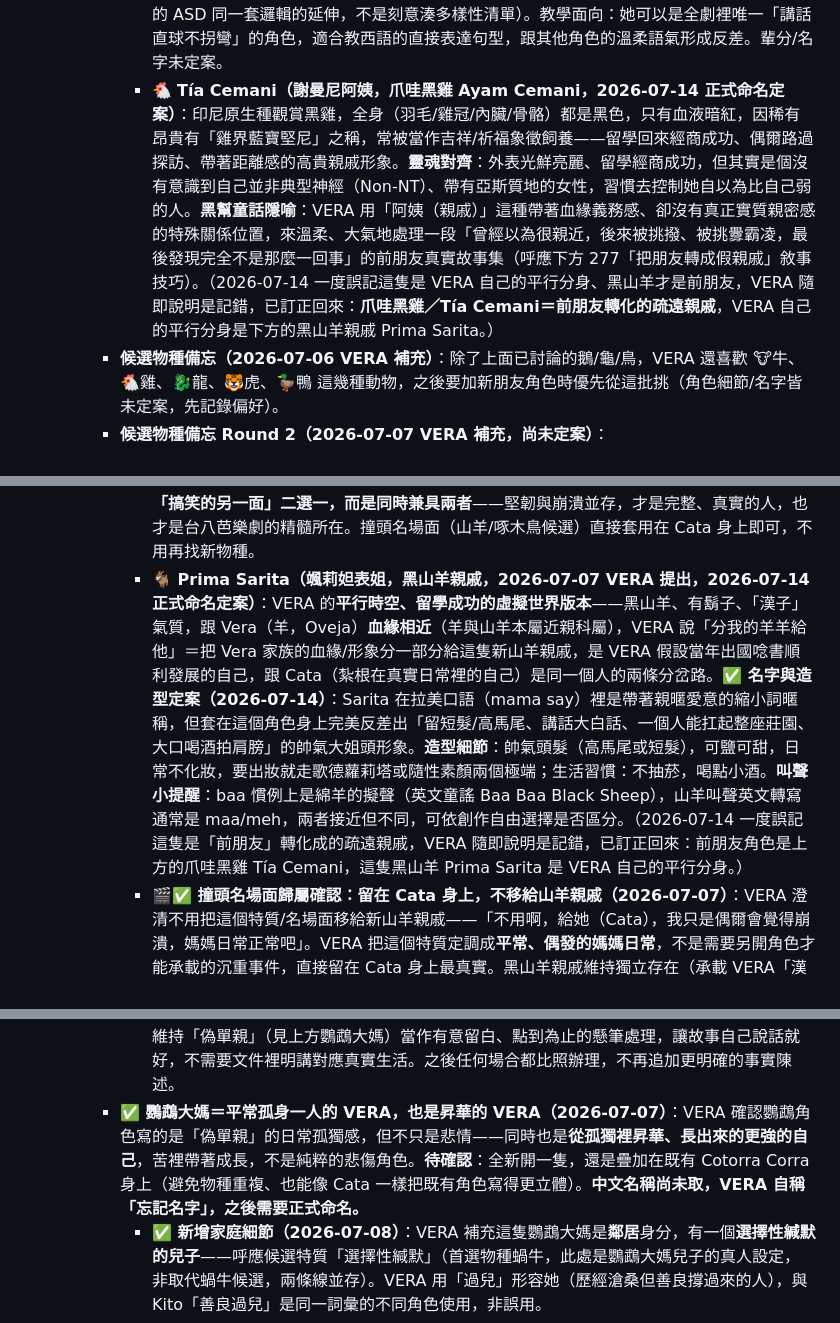
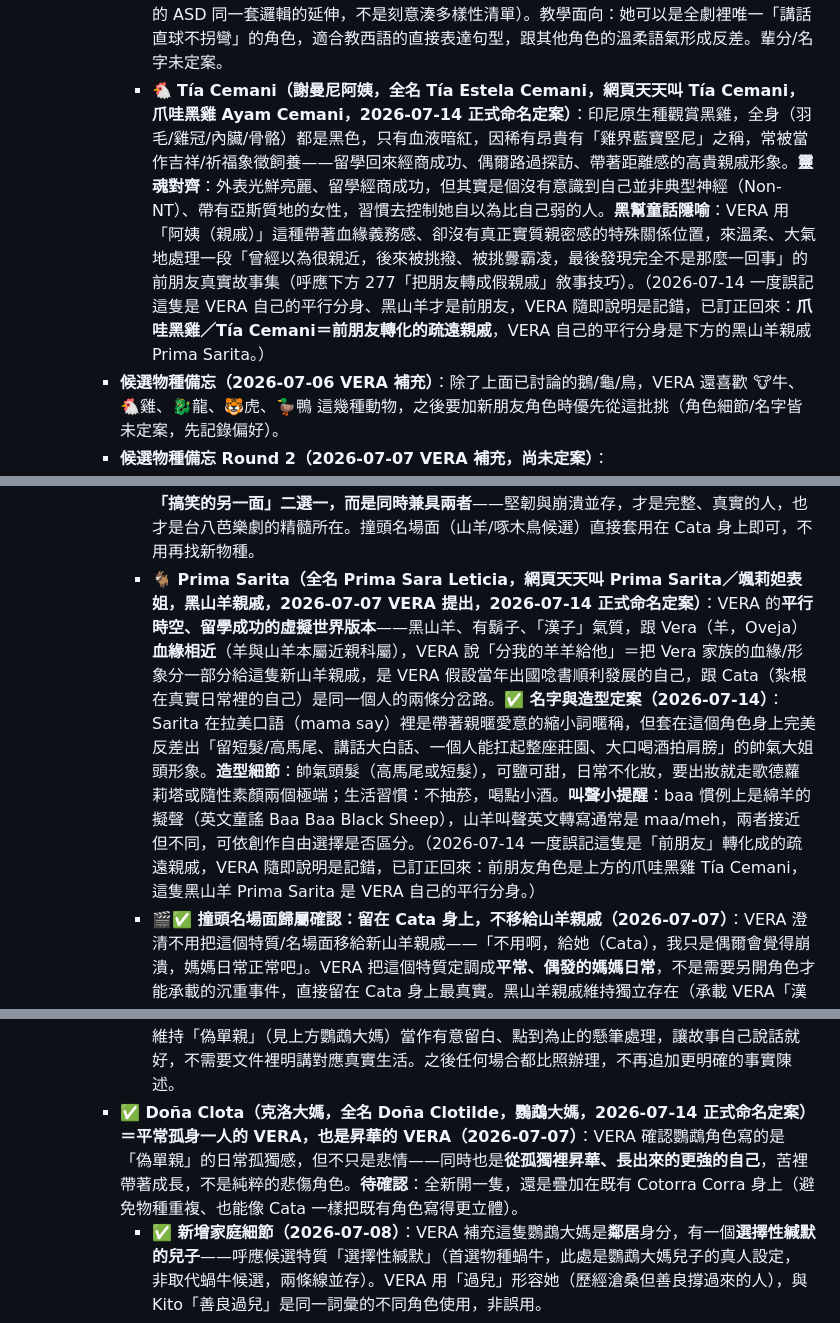
Before and after one commit to VeraChivo/mi-casa-de-chunks, a Markdown page: CLAUDE.md, 3 parts joined by grey strips. Drawn GitHub-style.

Commit message:
補上三位角色的正式全名（雙軌制：全名/日常暱稱）
- Tía Cemani 全名 Tía Estela Cemani
- Prima Sarita 全名 Prima Sara Leticia
- 鸚鵡大媽正式命名 Doña Clota（全名 Doña Clotilde）

```diff
--- a/CLAUDE.md
+++ b/CLAUDE.md
@@ -216,7 +216,7 @@ Yigú的兩個獨立練習頁面，跟主站 index.html 完全分開、不共用
       - 🦌 **Vivian／Vivi 老師（鹿 Cierva，蒙特梭利幼兒園老師，2026-07-06 新場景構想）**：新故事場景「蒙特梭利幼兒園」，以 Yigú 的蒙特梭利回憶為藍本。老師物種選定**母鹿 Cierva**——溫柔觀察者、安靜低感官刺激、「跟隨孩子（Follow the child）」的蒙氏引導者形象（🐢龜已被 Tortuguita 用掉、🦉貓頭鷹視覺太銳利，皆不選）。造型記憶點＝🍓 **草莓圍裙＋草莓香氣**（呼應蒙氏日常生活工作：採摘/洗切水果）。**💙 名字已定案（2026-07-06）：本名 Vivian（薇薇安）＋暱稱 Vivi，兩個都用**——照 Socorro/Coco 前例：正式場合（家長、告示牌）用 Vivian，小貓們口中喊「¡Vivi!」，疊音公式又貼近小小孩把老師名字疊音化的真實習慣。第一個繪本大綱構想（未動工）：迪多（Tito）在學校感官超載，老師用草莓與溫柔眼神引導。
     - **候選延伸親戚角色（2026-07-07 VERA 提出，未定案）**：貓家族核心之外的「遠房親戚」概念，會出現但帶著距離感，適合「真真假假虛實參半」的家族劇色彩：
       - 🐈‍⬛ **黑貓親戚（2026-07-07 VERA 補充人設，同日補上背景故事，2026-07-08 確認合併亞斯女性朋友設定）**：**沒結婚的帥 T 阿姨/姑姑**——帥氣冷酷、講話一針見血，其實是暖心好人。**背景故事補充**：外人以為她討厭小孩，殊不知其實是**害怕**小孩——因為自己童年不快樂，不習慣跟小孩相處，冷淡的表象底下是沒被安撫過的柔軟。**✅ 合併定案（2026-07-08）**：原本另外候選的「亞斯女性朋友」（社交容易沒電、社交電量消耗快、外人常誤會她高傲/難親近其實只是天生如此不是刻意冷淡）就是黑貓阿姨本人，VERA 確認「這是黑貓阿姨啊」，不再視為兩個獨立角色。延續整個貓家族「用真實的人當骨架」的精神（跟 Nita 的 AuDHD、Tato 的 ASD 同一套邏輯的延伸，不是刻意湊多樣性清單）。教學面向：她可以是全劇裡唯一「講話直球不拐彎」的角色，適合教西語的直接表達句型，跟其他角色的溫柔語氣形成反差。輩分/名字未定案。
-      - 🐔 **Tía Cemani（謝曼尼阿姨，爪哇黑雞 Ayam Cemani，2026-07-14 正式命名定案）**：印尼原生種觀賞黑雞，全身（羽毛/雞冠/內臟/骨骼）都是黑色，只有血液暗紅，因稀有昂貴有「雞界藍寶堅尼」之稱，常被當作吉祥/祈福象徵飼養——留學回來經商成功、偶爾路過探訪、帶著距離感的高貴親戚形象。**靈魂對齊**：外表光鮮亮麗、留學經商成功，但其實是個沒有意識到自己並非典型神經（Non-NT）、帶有亞斯質地的女性，習慣去控制她自以為比自己弱的人。**黑幫童話隱喻**：VERA 用「阿姨（親戚）」這種帶著血緣義務感、卻沒有真正實質親密感的特殊關係位置，來溫柔、大氣地處理一段「曾經以為很親近，後來被挑撥、被挑釁霸凌，最後發現完全不是那麼一回事」的前朋友真實故事集（呼應下方 277「把朋友轉成假親戚」敘事技巧）。（2026-07-14 一度誤記這隻是 VERA 自己的平行分身、黑山羊才是前朋友，VERA 隨即說明是記錯，已訂正回來：**爪哇黑雞／Tía Cemani＝前朋友轉化的疏遠親戚**，VERA 自己的平行分身是下方的黑山羊親戚 Prima Sarita。）
+      - 🐔 **Tía Cemani（謝曼尼阿姨，全名 Tía Estela Cemani，網頁天天叫 Tía Cemani，爪哇黑雞 Ayam Cemani，2026-07-14 正式命名定案）**：印尼原生種觀賞黑雞，全身（羽毛/雞冠/內臟/骨骼）都是黑色，只有血液暗紅，因稀有昂貴有「雞界藍寶堅尼」之稱，常被當作吉祥/祈福象徵飼養——留學回來經商成功、偶爾路過探訪、帶著距離感的高貴親戚形象。**靈魂對齊**：外表光鮮亮麗、留學經商成功，但其實是個沒有意識到自己並非典型神經（Non-NT）、帶有亞斯質地的女性，習慣去控制她自以為比自己弱的人。**黑幫童話隱喻**：VERA 用「阿姨（親戚）」這種帶著血緣義務感、卻沒有真正實質親密感的特殊關係位置，來溫柔、大氣地處理一段「曾經以為很親近，後來被挑撥、被挑釁霸凌，最後發現完全不是那麼一回事」的前朋友真實故事集（呼應下方 277「把朋友轉成假親戚」敘事技巧）。（2026-07-14 一度誤記這隻是 VERA 自己的平行分身、黑山羊才是前朋友，VERA 隨即說明是記錯，已訂正回來：**爪哇黑雞／Tía Cemani＝前朋友轉化的疏遠親戚**，VERA 自己的平行分身是下方的黑山羊親戚 Prima Sarita。）
     - **候選物種備忘（2026-07-06 VERA 補充）**：除了上面已討論的鵝/龜/鳥，VERA 還喜歡 🐮牛、🐔雞、🐉龍、🐯虎、🦆鴨 這幾種動物，之後要加新朋友角色時優先從這批挑（角色細節/名字皆未定案，先記錄偏好）。
     - **候選物種備忘 Round 2（2026-07-07 VERA 補充，尚未定案）**：
       - 🐕 **吉娃娃（chihuahua，2026-07-08 VERA 提出）**：新候選物種，角色細節/特質/名字皆未定案，先記錄偏好。
@@ -228,7 +228,7 @@ Yigú的兩個獨立練習頁面，跟主站 index.html 完全分開、不共用
       - **🐿️ 松鼠改配對成 RSD——VERA 定調（2026-07-07）**：VERA 指正松鼠不適合選擇性緘默——雖然「受驚定格」符合凍結反應，但松鼠平時給人的印象是**過動、焦慮、東奔西竄**，這種能量會干擾選擇性緘默需要的「安靜、退縮」質地，兩者根本不搭。VERA 定調：松鼠這股焦慮竄動的能量**根本就是 RSD 本人**——這是跟 Tortuguita（龜，RSD 的「安靜躲進殼裡」withdrawal 型）不同的 RSD 呈現方式：**松鼠＝過度警覺/焦慮竄動型 RSD**（一直在掃描威脅、靜不下來），龜＝withdrawal型RSD（受傷就躲起來安靜不動），兩種松鼠與龜並存不重複，是同一個特質的兩種不同體感。
       - **🆕 災難性思考（Catastrophizing）——全新獨立特質，尚無物種/角色（2026-07-07）**：VERA 補充跟 RSD 相對照的另一種心理機制，兩者核心差異：**RSD＝生理性、非自願、瞬間引爆**（像電擊，理性煞車直接斷線，不經過思考過程，物理性痛覺）；**災難性思考＝認知性、階段性、邏輯滾雪球**（像走迷宮，「如果...那就完蛋了」的鏈條式腦補，需要時間醞釀，理論上可被 CBT 式理性駁斥從半路打斷）。範例情境：VERA 糾正發音 → RSD 角色（龜/松鼠）瞬間生理當機；災難性思考角色則是清晰的連鎖推演「唸錯音→VERA覺得沒預習→討厭我→踢出班→這輩子學不會西語→廢物動物」，10秒內把自己嚇哭。**物種尚未決定**（外部討論曾用🐕狗舉例說明，僅為示意、未定案），是角色群裡全新開放的特質空缺，跟 RSD 雙子星放在一起可以形成同一觸發情境（被糾正）、不同心理機制反應的對照組。
       - **💙✅ 歸屬已定案：災難性思考直接給 Cata（貓媽媽），✅ 真實悲劇媽媽定調（2026-07-07）**：VERA 笑稱自己就是災難性思考的原型，並決定不拆成獨立角色、不美化、不簡化——**直接讓 Cata 承接這個特質**。VERA 定調金句：「可以寫真實的悲劇媽媽，因為一邊堅韌一邊崩潰才是人生，才是台八」。這確立了 Cata 的核心人設方向：**不是「扛得住全家的媽媽」或「搞笑的另一面」二選一，而是同時兼具兩者**——堅韌與崩潰並存，才是完整、真實的人，也才是台八芭樂劇的精髓所在。撞頭名場面（山羊/啄木鳥候選）直接套用在 Cata 身上即可，不用再找新物種。
-      - **🐐 Prima Sarita（颯莉妲表姐，黑山羊親戚，2026-07-07 VERA 提出，2026-07-14 正式命名定案）**：VERA 的**平行時空、留學成功的虛擬世界版本**——黑山羊、有鬍子、「漢子」氣質，跟 Vera（羊，Oveja）**血緣相近**（羊與山羊本屬近親科屬），VERA 說「分我的羊羊給他」＝把 Vera 家族的血緣/形象分一部分給這隻新山羊親戚，是 VERA 假設當年出國唸書順利發展的自己，跟 Cata（紮根在真實日常裡的自己）是同一個人的兩條分岔路。**✅ 名字與造型定案（2026-07-14）**：Sarita 在拉美口語（mama say）裡是帶著親暱愛意的縮小詞暱稱，但套在這個角色身上完美反差出「留短髮/高馬尾、講話大白話、一個人能扛起整座莊園、大口喝酒拍肩膀」的帥氣大姐頭形象。**造型細節**：帥氣頭髮（高馬尾或短髮），可鹽可甜，日常不化妝，要出妝就走歌德蘿莉塔或隨性素顏兩個極端；生活習慣：不抽菸，喝點小酒。**叫聲小提醒**：baa 慣例上是綿羊的擬聲（英文童謠 Baa Baa Black Sheep），山羊叫聲英文轉寫通常是 maa/meh，兩者接近但不同，可依創作自由選擇是否區分。（2026-07-14 一度誤記這隻是「前朋友」轉化成的疏遠親戚，VERA 隨即說明是記錯，已訂正回來：前朋友角色是上方的爪哇黑雞 Tía Cemani，這隻黑山羊 Prima Sarita 是 VERA 自己的平行分身。）
+      - **🐐 Prima Sarita（全名 Prima Sara Leticia，網頁天天叫 Prima Sarita／颯莉妲表姐，黑山羊親戚，2026-07-07 VERA 提出，2026-07-14 正式命名定案）**：VERA 的**平行時空、留學成功的虛擬世界版本**——黑山羊、有鬍子、「漢子」氣質，跟 Vera（羊，Oveja）**血緣相近**（羊與山羊本屬近親科屬），VERA 說「分我的羊羊給他」＝把 Vera 家族的血緣/形象分一部分給這隻新山羊親戚，是 VERA 假設當年出國唸書順利發展的自己，跟 Cata（紮根在真實日常裡的自己）是同一個人的兩條分岔路。**✅ 名字與造型定案（2026-07-14）**：Sarita 在拉美口語（mama say）裡是帶著親暱愛意的縮小詞暱稱，但套在這個角色身上完美反差出「留短髮/高馬尾、講話大白話、一個人能扛起整座莊園、大口喝酒拍肩膀」的帥氣大姐頭形象。**造型細節**：帥氣頭髮（高馬尾或短髮），可鹽可甜，日常不化妝，要出妝就走歌德蘿莉塔或隨性素顏兩個極端；生活習慣：不抽菸，喝點小酒。**叫聲小提醒**：baa 慣例上是綿羊的擬聲（英文童謠 Baa Baa Black Sheep），山羊叫聲英文轉寫通常是 maa/meh，兩者接近但不同，可依創作自由選擇是否區分。（2026-07-14 一度誤記這隻是「前朋友」轉化成的疏遠親戚，VERA 隨即說明是記錯，已訂正回來：前朋友角色是上方的爪哇黑雞 Tía Cemani，這隻黑山羊 Prima Sarita 是 VERA 自己的平行分身。）
       - **🎬✅ 撞頭名場面歸屬確認：留在 Cata 身上，不移給山羊親戚（2026-07-07）**：VERA 澄清不用把這個特質/名場面移給新山羊親戚——「不用啊，給她（Cata），我只是偶爾會覺得崩潰，媽媽日常正常吧」。VERA 把這個特質定調成**平常、偶發的媽媽日常**，不是需要另開角色才能承載的沉重事件，直接留在 Cata 身上最真實。黑山羊親戚維持獨立存在（承載 VERA「漢子」的另一面），但與撞頭名場面/災難性思考脫鉤，兩個角色互不重疊。Cata 的視覺表現手法（山羊式一步一撞、或啄木鳥式連續啄擊）皆可參考套用。
       - **🎵 語言雙關梗——「bee」＝台語「袂/會」（2026-07-07 VERA 發現）**：西語羊叫聲「bee」剛好撞上台語一組近音反義詞——**袂（bē，不會）／會（ē，會）**，只差一個 b 音。VERA 設計的梗：Cata 崩潰時連續咩叫「bee~bee~bee~」＝台語「袂袂袂」（不會不會不會，我不行了），下一秒卻自己轉成「會會會」（其實她會、她可以）——**這正是「一邊堅韌一邊崩潰」定案金句的聲音版演出**，一個叫聲就同時演完了 Cata 人設的兩面，可考慮做成 Cata 的招牌台詞/音效梗。VERA 進一步補充：西語 b/v 本身發音就是介於兩者中間的近似音，跟台語的中間值巧合呼應；擬聲收尾若唸成「咩咩哶」，「哶」正好是啊哶（Ylin）本人的暱稱字，等於這串聲音玩梗自然滑進了女兒的暱稱裡，是額外一層彩蛋。
       - **四語庫盤點（2026-07-07）**：VERA 問「台客英西＋偶爾華語」四(五)語裡，她愛的語言是否都有戲份。盤點結果：西語＝核心內容滿載；華語＝全站翻譯說明語言；英語＝有專屬 EN 分頁與 `en:` 欄位；台語＝剛靠上面的 bee/袂/會 梗拿到第一場戲；**客語目前 0 戲份，VERA 說明「客語我本人啊」（客語代表她自己的身分之一），但不夠母語化、想不快，需要等她自己靈機一動才會冒出來，不強求現在生。
@@ -269,7 +269,7 @@ Yigú的兩個獨立練習頁面，跟主站 index.html 完全分開、不共用
         - **關係整體意象（可用於旁白/台詞，非新角色）**：兩人像活在不同棲地的物種試圖共存——兩棲類要在水與陸地間硬撐、深海發光魚與飛鳥的相戀最終演變成一個溺水一個窒息——精準對應「機型人 vs 印象派」對話平行線的核心誤解，可作為《誰在暗處撥弄琴弦？》之外，另一場 Cata／Tato 對手戲的素材庫。
         - **✅ 結局方向：分居，不是離婚也不是和解**：這條線最後沒有走向誰道歉、誰痛哭悔改的老套劇本，而是雙方都維持「自恃甚高」、誰都不肯先認錯，卻各自默默做出讓步（拉開實體距離）——分居本身就是保護關係的手段，「各自呼吸，各自發炎，各自療癒」。**台詞語感原則**：避免諮商/臨床用語（「慢性抗炎」太生硬），改用身體感官比喻（心裡還在過敏、一靠近就起疹子、把心的距離拉開），更貼近台灣日常口語，也更符合角色沒有病識感、不會自我剖析的真實感。這條也回應了 VERA 更早問的「卡珊分居的給你沒」——分居結局就是這裡。
         - **💭 情感質地補充（2026-07-08）**：VERA 補充這條線「即便不常見也是累人」——相處時強度過高，不需要天天發生才算耗損，偶爾的高張力互動本身就足夠疲憊。VERA 也定調 Tato 的角色核心：**是好爸爸，但不是能深度交心的伴侶**——這不是否定 Tato 的價值，是誠實區分「育兒稱職」與「情感連結深度」是兩件事，可以並存不衝突，這也是 Cata／Tato 這條線最終沒有走向「誰是壞人」的原因。**✅ 隱私處理定案（2026-07-08）：VERA 明確選擇不寫破**——「不要，就寫偽單親留玄筆」，不把「對應真實分居狀態」寫成白紙黑字的事實陳述，維持「偽單親」（見上方鸚鵡大媽）當作有意留白、點到為止的懸筆處理，讓故事自己說話就好，不需要文件裡明講對應真實生活。之後任何場合都比照辦理，不再追加更明確的事實陳述。
-      - **✅ 鸚鵡大媽＝平常孤身一人的 VERA，也是昇華的 VERA（2026-07-07）**：VERA 確認鸚鵡角色寫的是「偽單親」的日常孤獨感，但不只是悲情——同時也是**從孤獨裡昇華、長出來的更強的自己**，苦裡帶著成長，不是純粹的悲傷角色。**待確認**：全新開一隻，還是疊加在既有 Cotorra Corra 身上（避免物種重複、也能像 Cata 一樣把既有角色寫得更立體）。**中文名稱尚未取，VERA 自稱「忘記名字」，之後需要正式命名。**
+      - **✅ Doña Clota（克洛大媽，全名 Doña Clotilde，鸚鵡大媽，2026-07-14 正式命名定案）＝平常孤身一人的 VERA，也是昇華的 VERA（2026-07-07）**：VERA 確認鸚鵡角色寫的是「偽單親」的日常孤獨感，但不只是悲情——同時也是**從孤獨裡昇華、長出來的更強的自己**，苦裡帶著成長，不是純粹的悲傷角色。**待確認**：全新開一隻，還是疊加在既有 Cotorra Corra 身上（避免物種重複、也能像 Cata 一樣把既有角色寫得更立體）。
         - **✅ 新增家庭細節（2026-07-08）**：VERA 補充這隻鸚鵡大媽是**鄰居**身分，有一個**選擇性緘默的兒子**——呼應候選特質「選擇性緘默」（首選物種蝸牛，此處是鸚鵡大媽兒子的真人設定，非取代蝸牛候選，兩條線並存）。VERA 用「過兒」形容她（歷經滄桑但善良撐過來的人），與 Kito「善良過兒」是同一詞彙的不同角色使用，非誤用。
         - **✅ 情緒強度歸屬正式定案（2026-07-08，原「待確認」現已確認）**：先前定案在 Cata 身上的撞頭名場面／災難性思考中「最激烈崩潰」的強度版本，**正式移轉給鸚鵡大媽**——鸚鵡大媽＝真正扛住「爆炸崩潰」的最高強度角色，Cata 維持「溫馨無奈」的日常疲憊版本（見下方情緒強度分層說明）。
       - **🎭 情緒強度重新分配（2026-07-07 VERA 提出，2026-07-08 撞頭名場面歸屬已確認）**：VERA 進一步把情緒強度分層——**主角（妮妲）**＝溫柔的多樣性代表（AuDHD 但寫得溫柔）；**主角一家（Cata/Tato 等）**＝溫馨無奈（日常疲憊的嘆氣感，不是激烈爆炸）；**鸚鵡大媽**＝真正扛住「爆炸崩潰」的角色，強度最高，✅ 已確認承接撞頭名場面/災難性思考的激烈版本。
```
